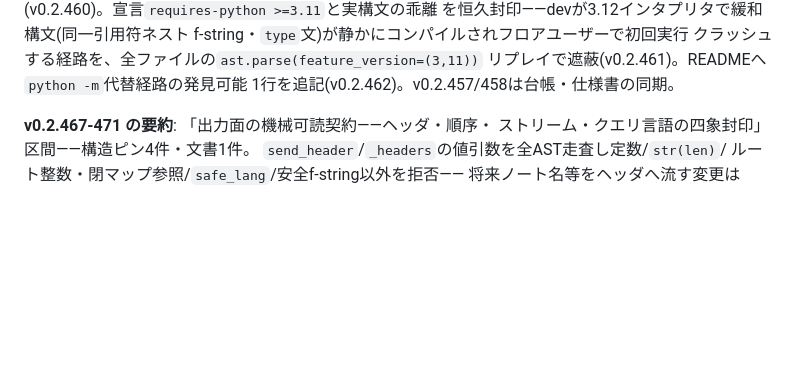
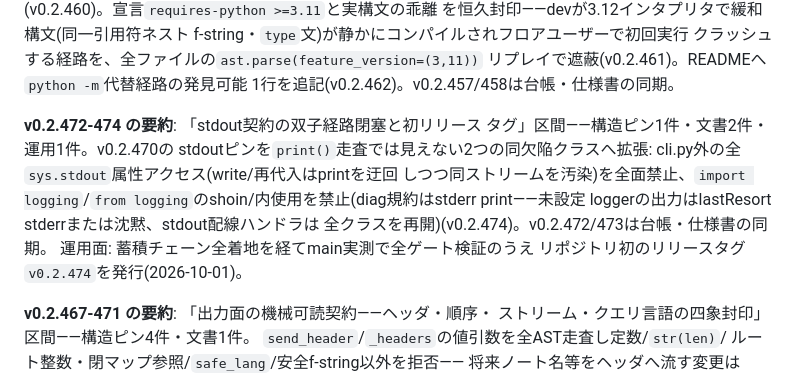
Before and after one commit to shizukutanaka/Shoin, a Markdown page: docs/product-review.md, the part around one of its changes. Drawn GitHub-style; blank space fills up the shorter version.

Commit message:
v0.2.475: sync the doc ledgers to the v0.2.474 release tag (#344)
* v0.2.475: sync the doc ledgers to the v0.2.474 release tag

Co-Authored-By: うめ <app.shizukutanaka@gmail.com>

* fix stray blank lines from merge resolution

Co-Authored-By: うめ <app.shizukutanaka@gmail.com>

---------

Co-authored-by: Devin AI <158243242+devin-ai-integration[bot]@users.noreply.github.com>
Co-authored-by: うめ <app.shizukutanaka@gmail.com>

```diff
--- a/docs/product-review.md
+++ b/docs/product-review.md
@@ -296,6 +298,17 @@ f-string・`type`文)が静かにコンパイルされフロアユーザーで
 クラッシュする経路を、全ファイルの`ast.parse(feature_version=(3,11))`
 リプレイで遮蔽(v0.2.461)。READMEへ`python -m`代替経路の発見可能
 1行を追記(v0.2.462)。v0.2.457/458は台帳・仕様書の同期。
+
+**v0.2.472-474 の要約**: 「stdout契約の双子経路閉塞と初リリース
+タグ」区間——構造ピン1件・文書2件・運用1件。v0.2.470の
+stdoutピンを`print()`走査では見えない2つの同欠陥クラスへ拡張:
+cli.py外の全`sys.stdout`属性アクセス(write/再代入はprintを迂回
+しつつ同ストリームを汚染)を全面禁止、`import logging`/`from
+logging`のshoin/内使用を禁止(diag規約はstderr print——未設定
+loggerの出力はlastResort stderrまたは沈黙、stdout配線ハンドラは
+全クラスを再開)(v0.2.474)。v0.2.472/473は台帳・仕様書の同期。
+運用面: 蓄積チェーン全着地を経てmain実測で全ゲート検証のうえ
+リポジトリ初のリリースタグ`v0.2.474`を発行(2026-10-01)。
 
 **v0.2.467-471 の要約**: 「出力面の機械可読契約——ヘッダ・順序・
 ストリーム・クエリ言語の四象封印」区間——構造ピン4件・文書1件。
```
Also changed, not shown: other parts of docs/product-review.md (+2 -0 lines), docs/spec.md (+5 -1 lines).
